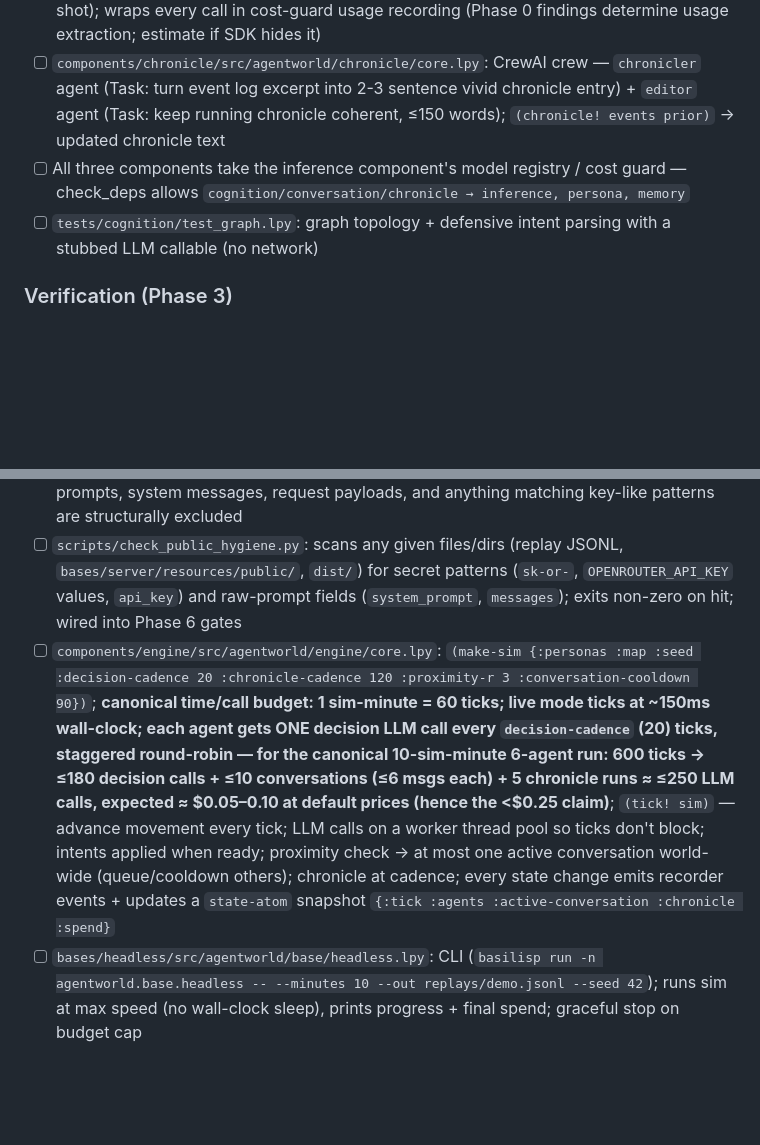
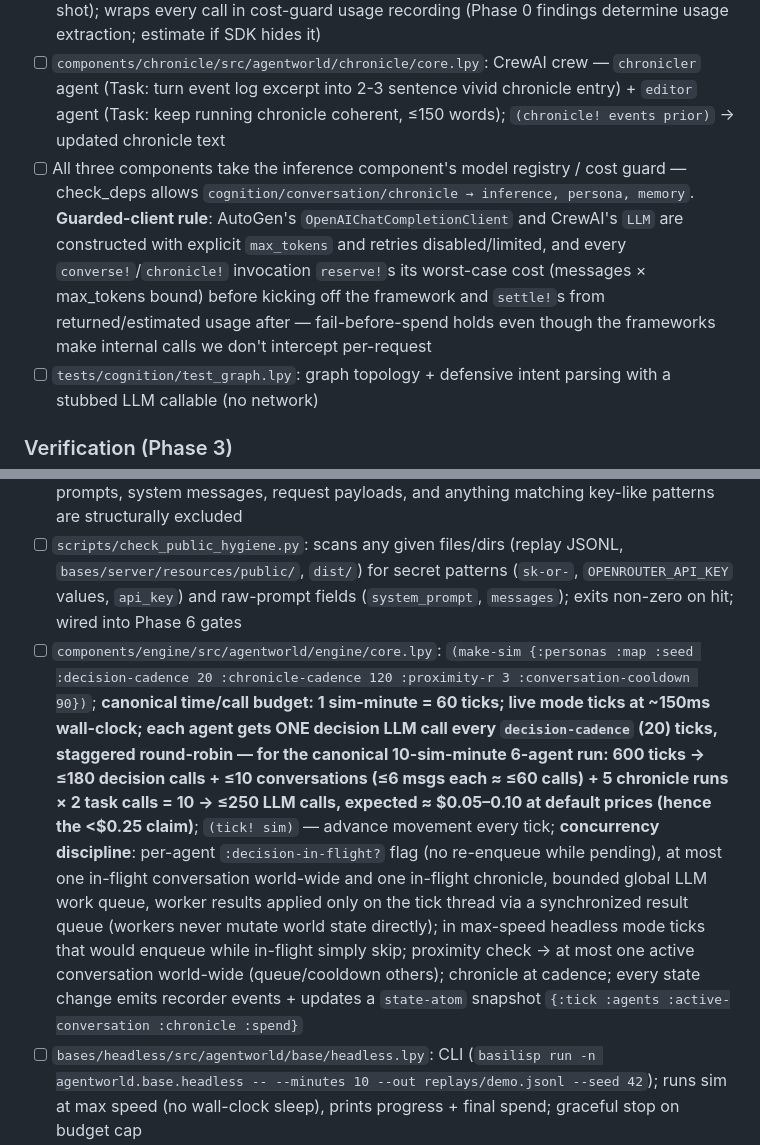
Before and after one commit to vandyand/agent-world, a Markdown page: specs/agent-world-demo/implementation-plan.md, 2 parts joined by grey strips. Drawn GitHub-style; blank space fills up the shorter version.

```diff
--- a/specs/agent-world-demo/implementation-plan.md
+++ b/specs/agent-world-demo/implementation-plan.md
@@ -62,7 +62,7 @@ Create `.venv`, install the full dependency stack, and empirically verify every
 - [ ] `components/cognition/src/agentworld/cognition/graph.lpy`: LangGraph StateGraph per decision: nodes `perceive` (pure: nearby agents/places/memories → prompt context), `decide` (LLM: returns intent JSON `{:action "goto"|"wander"|"stay"|"seek" :place? :reason}` — parse defensively, fallback `wander`), conditional edge routing to `set-target`/`idle`; compiled once, invoked per agent decision with `#py {}` state dicts at the boundary
 - [ ] `components/conversation/src/agentworld/conversation/core.lpy`: `(converse! persona-a persona-b context)` → AutoGen RoundRobinGroupChat (≤6 messages), returns `{:transcript [{:speaker :text}] :summary}` (summary = last message or cheap one-shot); wraps every call in cost-guard usage recording (Phase 0 findings determine usage extraction; estimate if SDK hides it)
 - [ ] `components/chronicle/src/agentworld/chronicle/core.lpy`: CrewAI crew — `chronicler` agent (Task: turn event log excerpt into 2-3 sentence vivid chronicle entry) + `editor` agent (Task: keep running chronicle coherent, ≤150 words); `(chronicle! events prior)` → updated chronicle text
-- [ ] All three components take the inference component's model registry / cost guard — check_deps allows `cognition/conversation/chronicle → inference, persona, memory`
+- [ ] All three components take the inference component's model registry / cost guard — check_deps allows `cognition/conversation/chronicle → inference, persona, memory`. **Guarded-client rule**: AutoGen's `OpenAIChatCompletionClient` and CrewAI's `LLM` are constructed with explicit `max_tokens` and retries disabled/limited, and every `converse!`/`chronicle!` invocation `reserve!`s its worst-case cost (messages × max_tokens bound) before kicking off the framework and `settle!`s from returned/estimated usage after — fail-before-spend holds even though the frameworks make internal calls we don't intercept per-request
 - [ ] `tests/cognition/test_graph.lpy`: graph topology + defensive intent parsing with a stubbed LLM callable (no network)
 
 ### Verification (Phase 3)
@@ -75,7 +75,7 @@ Create `.venv`, install the full dependency stack, and empirically verify every
 
 - [ ] `components/recorder/src/agentworld/recorder/core.lpy`: event types (`:tick-state` keyframes every N ticks, `:move`, `:intent`, `:conversation`, `:chronicle`, `:spend`); JSONL writer `(open-recorder path)` / `(emit! rec event)`; reader `(read-replay path)` → lazy events; **sanitizer at the emit boundary**: events pass through `(sanitize event)` which whitelists fields (positions, names, transcripts, chronicle text, spend totals) — raw prompts, system messages, request payloads, and anything matching key-like patterns are structurally excluded
 - [ ] `scripts/check_public_hygiene.py`: scans any given files/dirs (replay JSONL, `bases/server/resources/public/`, `dist/`) for secret patterns (`sk-or-`, `OPENROUTER_API_KEY` values, `api_key`) and raw-prompt fields (`system_prompt`, `messages`); exits non-zero on hit; wired into Phase 6 gates
-- [ ] `components/engine/src/agentworld/engine/core.lpy`: `(make-sim {:personas :map :seed :decision-cadence 20 :chronicle-cadence 120 :proximity-r 3 :conversation-cooldown 90})`; **canonical time/call budget: 1 sim-minute = 60 ticks; live mode ticks at ~150ms wall-clock; each agent gets ONE decision LLM call every `decision-cadence` (20) ticks, staggered round-robin — for the canonical 10-sim-minute 6-agent run: 600 ticks → ≤180 decision calls + ≤10 conversations (≤6 msgs each) + 5 chronicle runs ≈ ≤250 LLM calls, expected ≈ $0.05–0.10 at default prices (hence the <$0.25 claim)**; `(tick! sim)` — advance movement every tick; LLM calls on a worker thread pool so ticks don't block; intents applied when ready; proximity check → at most one active conversation world-wide (queue/cooldown others); chronicle at cadence; every state change emits recorder events + updates a `state-atom` snapshot `{:tick :agents :active-conversation :chronicle :spend}`
+- [ ] `components/engine/src/agentworld/engine/core.lpy`: `(make-sim {:personas :map :seed :decision-cadence 20 :chronicle-cadence 120 :proximity-r 3 :conversation-cooldown 90})`; **canonical time/call budget: 1 sim-minute = 60 ticks; live mode ticks at ~150ms wall-clock; each agent gets ONE decision LLM call every `decision-cadence` (20) ticks, staggered round-robin — for the canonical 10-sim-minute 6-agent run: 600 ticks → ≤180 decision calls + ≤10 conversations (≤6 msgs each ≈ ≤60 calls) + 5 chronicle runs × 2 task calls = 10 → ≤250 LLM calls, expected ≈ $0.05–0.10 at default prices (hence the <$0.25 claim)**; `(tick! sim)` — advance movement every tick; **concurrency discipline**: per-agent `:decision-in-flight?` flag (no re-enqueue while pending), at most one in-flight conversation world-wide and one in-flight chronicle, bounded global LLM work queue, worker results applied only on the tick thread via a synchronized result queue (workers never mutate world state directly); in max-speed headless mode ticks that would enqueue while in-flight simply skip; proximity check → at most one active conversation world-wide (queue/cooldown others); chronicle at cadence; every state change emits recorder events + updates a `state-atom` snapshot `{:tick :agents :active-conversation :chronicle :spend}`
 - [ ] `bases/headless/src/agentworld/base/headless.lpy`: CLI (`basilisp run -n agentworld.base.headless -- --minutes 10 --out replays/demo.jsonl --seed 42`); runs sim at max speed (no wall-clock sleep), prints progress + final spend; graceful stop on budget cap
 - [ ] `tests/engine/test_tick.lpy`: engine with ALL LLM components stubbed (deterministic intents/dialogue) — N ticks produce valid state, conversations trigger on proximity, cooldowns respected, recorder file well-formed JSONL
 
```
Also changed, not shown: other parts of specs/agent-world-demo/implementation-plan.md (+6 -6 lines), specs/agent-world-demo/research.md (+1 -1 lines).
